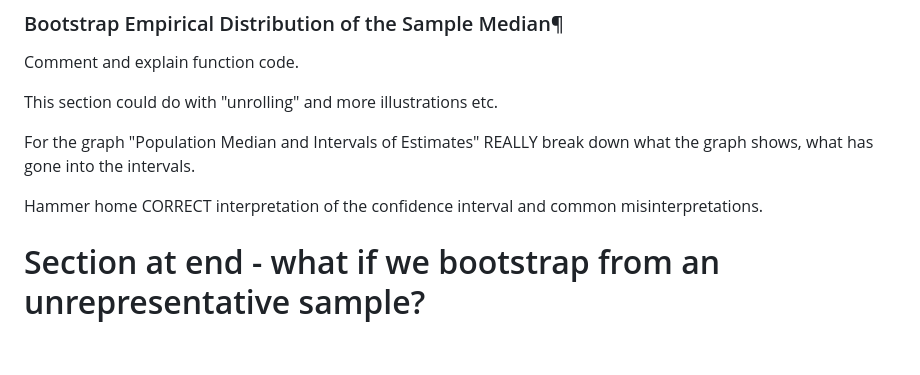
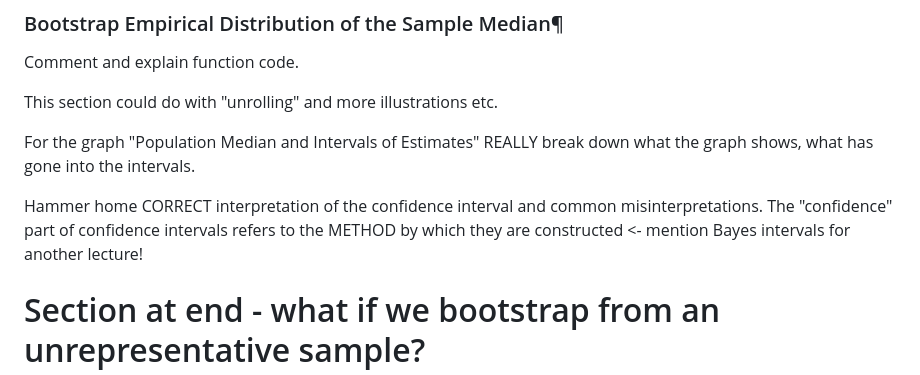
Before and after one commit to pxr687/bootstrap_tutorial, a Markdown page: README.md, the part around the change. GitHub-like rendering; blank space fills up the shorter version.

```diff
--- a/README.md
+++ b/README.md
@@ -56,7 +56,7 @@ This section could do with "unrolling" and more illustrations etc.
 
 For the graph "Population Median and Intervals of Estimates" REALLY break down what the graph shows, what has gone into the intervals.
 
-Hammer home CORRECT interpretation of the confidence interval and common misinterpretations.
+Hammer home CORRECT interpretation of the confidence interval and common misinterpretations. The "confidence" part of confidence intervals refers to the METHOD by which they are constructed <- mention Bayes intervals for another lecture!
 
 
 # Section at end - what if we bootstrap from an unrepresentative sample?
```
